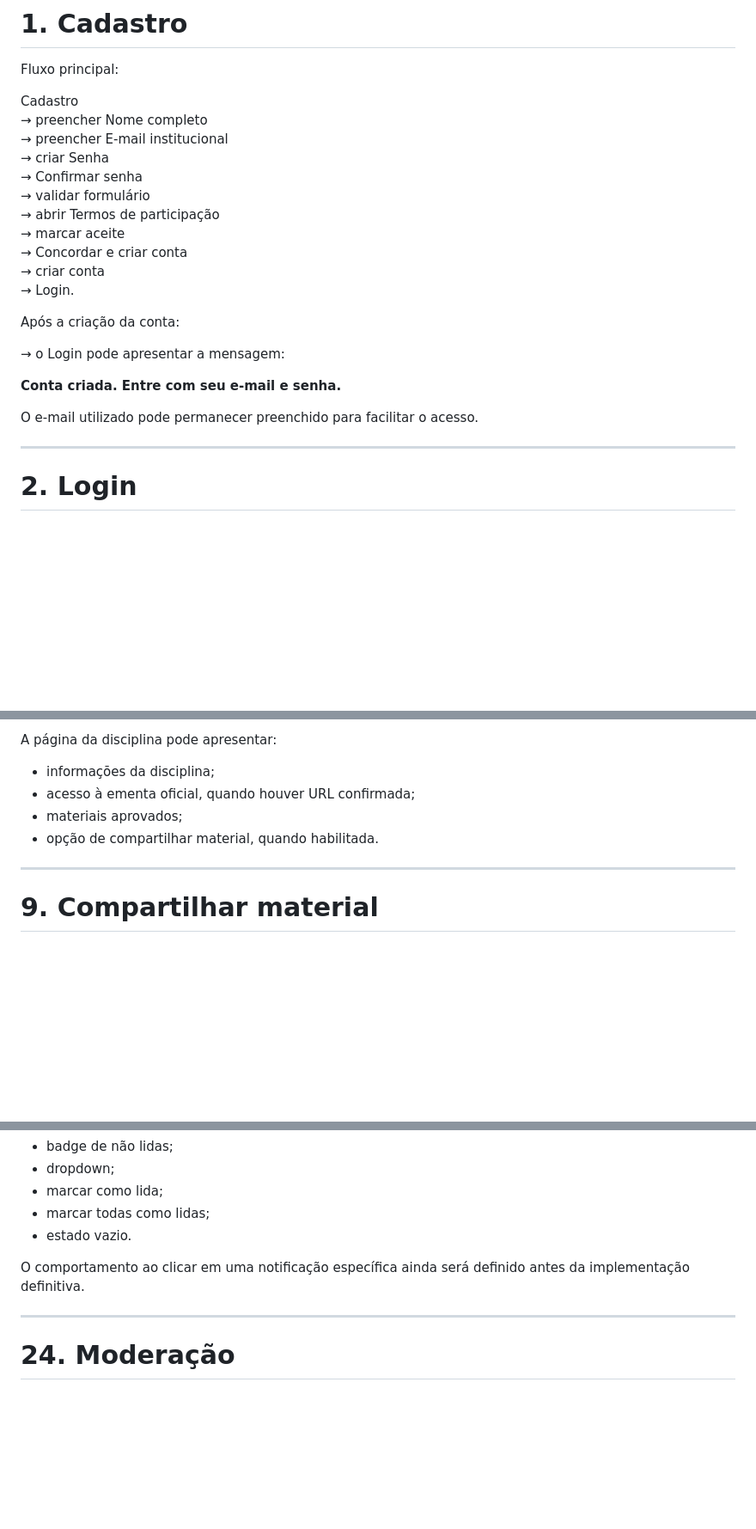
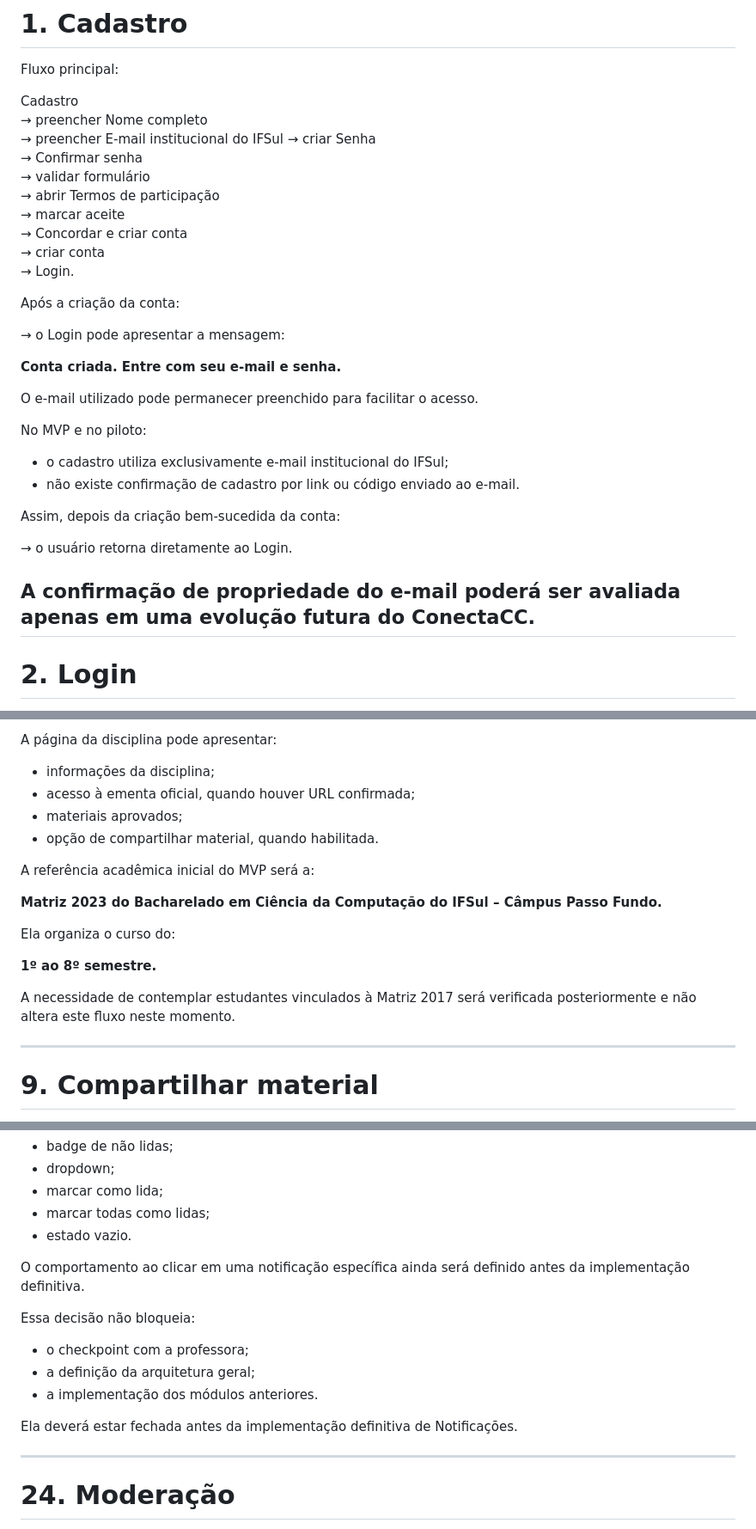
Before and after one commit to vivibiazus/Conecta-CC, a Markdown page: docs/fluxos.md, 3 parts joined by grey strips. Shown at 86% size. GitHub-like rendering; blank space fills up the shorter version.

Commit message:
Update fluxos.md
docs: atualiza fluxos após decisões do MVP

```diff
--- a/docs/fluxos.md
+++ b/docs/fluxos.md
@@ -17,7 +17,7 @@ Fluxo principal:
 
 Cadastro
 → preencher Nome completo
-→ preencher E-mail institucional
+→ preencher E-mail institucional do IFSul
 → criar Senha
 → Confirmar senha
 → validar formulário
@@ -35,6 +35,16 @@ Após a criação da conta:
 
 O e-mail utilizado pode permanecer preenchido para facilitar o acesso.
 
+No MVP e no piloto:
+
+- o cadastro utiliza exclusivamente e-mail institucional do IFSul;
+- não existe confirmação de cadastro por link ou código enviado ao e-mail.
+
+Assim, depois da criação bem-sucedida da conta:
+
+→ o usuário retorna diretamente ao Login.
+
+A confirmação de propriedade do e-mail poderá ser avaliada apenas em uma evolução futura do ConectaCC.
 ---
 
 # 2. Login
@@ -239,6 +253,16 @@ A página da disciplina pode apresentar:
 - materiais aprovados;
 - opção de compartilhar material, quando habilitada.
 
+A referência acadêmica inicial do MVP será a:
+
+**Matriz 2023 do Bacharelado em Ciência da Computação do IFSul – Câmpus Passo Fundo.**
+
+Ela organiza o curso do:
+
+**1º ao 8º semestre.**
+
+A necessidade de contemplar estudantes vinculados à Matriz 2017 será verificada posteriormente e não altera este fluxo neste momento.
+
 ---
 
 # 9. Compartilhar material
@@ -616,6 +654,14 @@ O MVP possui:
 
 O comportamento ao clicar em uma notificação específica ainda será definido antes da implementação definitiva.
 
+Essa decisão não bloqueia:
+
+- o checkpoint com a professora;
+- a definição da arquitetura geral;
+- a implementação dos módulos anteriores.
+
+Ela deverá estar fechada antes da implementação definitiva de Notificações.
+
 ---
 
 # 24. Moderação
```
Also changed, not shown: other parts of docs/fluxos.md (+19 -0 lines).
